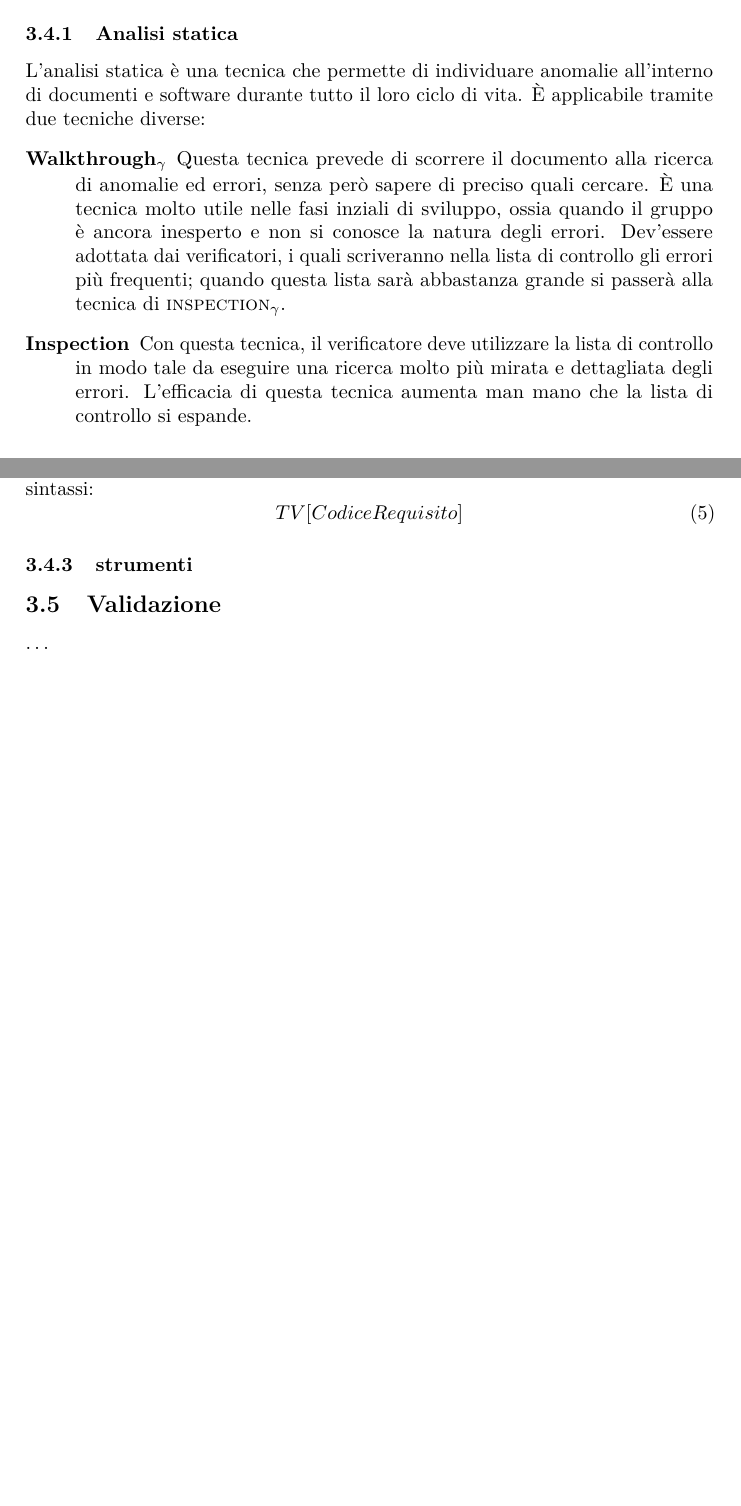
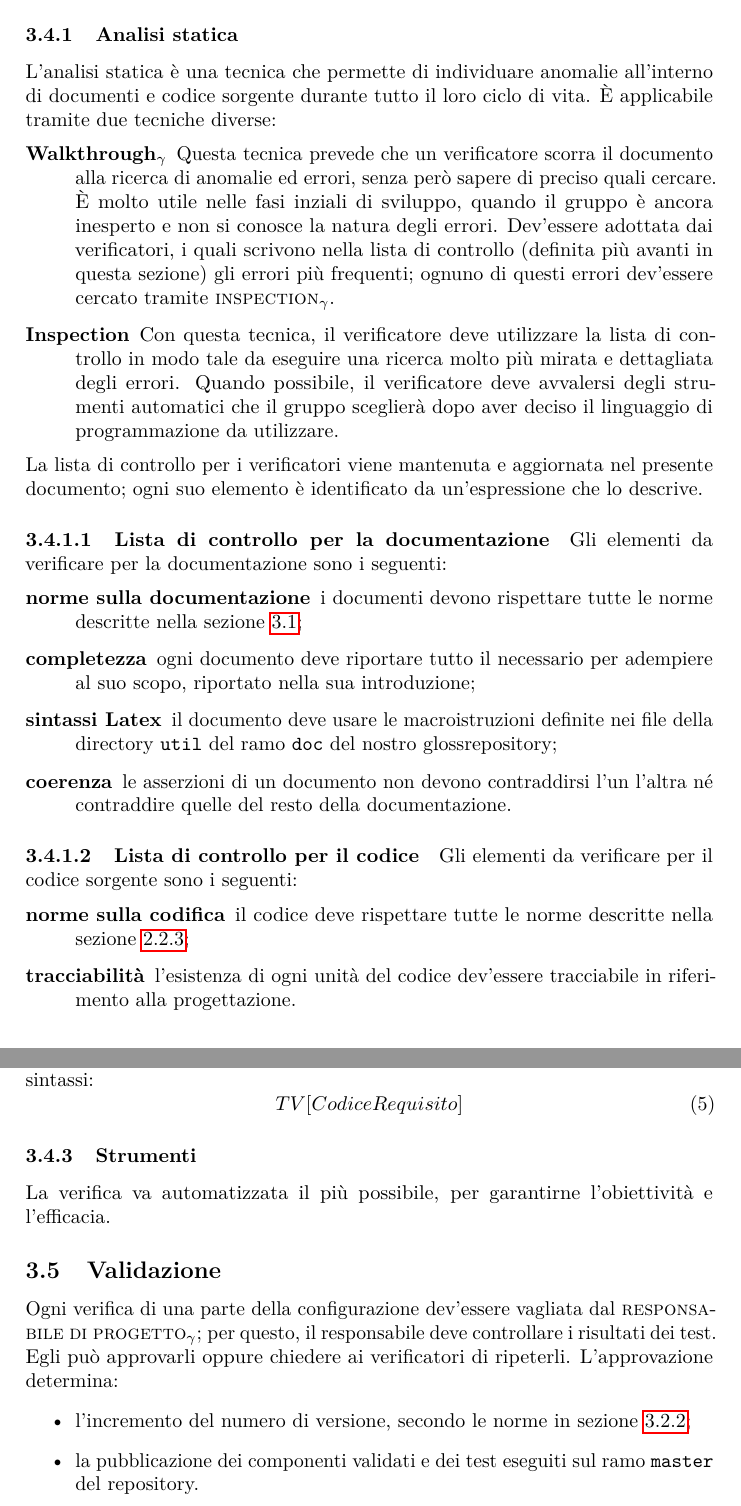
Before and after one commit to hivex-unipd/swedesigner-doc, a LaTeX document (doc/Interni/Norme_di_progetto/Norme_di_progetto_0_0_4.tex): two parts of pages 14 and 15 of 19 before the commit and two parts of pages 14 and 15 of 20 after it, joined at a grey line, cut so that both start at the same text, the shorter picture padded with empty space. Compiled offline with pdfLaTeX.

Commit message:
norme su verifica e su validazione

```diff
--- a/doc/Interni/Norme_di_progetto/Norme_di_progetto_0_0_4.tex
+++ b/doc/Interni/Norme_di_progetto/Norme_di_progetto_0_0_4.tex
@@ -276,13 +276,24 @@ La verifica è un processo analitico che va implementato in due passi successivi
 	\item attività di analisi dinamica.
 \end{enumerate}
 
-%%% ho pensato di suddividere così questa sezione:
-
 	\subsubsection{Analisi statica}
-	L'analisi statica è una tecnica che permette di individuare anomalie all'interno di documenti e software durante tutto il loro ciclo di vita. È applicabile tramite due tecniche diverse:
+	L'analisi statica è una tecnica che permette di individuare anomalie all'interno di documenti e codice sorgente durante tutto il loro ciclo di vita. È applicabile tramite due tecniche diverse:
 	\begin{description}
-		\item[\gloss{Walkthrough}] Questa tecnica prevede di scorrere il documento alla ricerca di anomalie ed errori, senza però sapere di preciso quali cercare. È una tecnica molto utile nelle fasi inziali di sviluppo, ossia quando il gruppo è ancora inesperto e non si conosce la natura degli errori. Dev'essere adottata dai verificatori, i quali scriveranno nella lista di controllo gli errori più frequenti; quando questa lista sarà abbastanza grande si passerà alla tecnica di \gloss{inspection}.
-		\item[Inspection] Con questa tecnica, il verificatore deve utilizzare la lista di controllo in modo tale da eseguire una ricerca molto più mirata e dettagliata degli errori. L'efficacia di questa tecnica aumenta man mano che la lista di controllo si espande.
+		\item[\gloss{Walkthrough}] Questa tecnica prevede che un verificatore scorra il documento alla ricerca di anomalie ed errori, senza però sapere di preciso quali cercare. È molto utile nelle fasi inziali di sviluppo, quando il gruppo è ancora inesperto e non si conosce la natura degli errori. Dev'essere adottata dai verificatori, i quali scrivono nella lista di controllo (definita più avanti in questa sezione) gli errori più frequenti; ognuno di questi errori dev'essere cercato tramite \gloss{inspection}.
+		\item[Inspection] Con questa tecnica, il verificatore deve utilizzare la lista di controllo in modo tale da eseguire una ricerca molto più mirata e dettagliata degli errori. Quando possibile, il verificatore deve avvalersi degli strumenti automatici che il gruppo sceglierà dopo aver deciso il linguaggio di programmazione da utilizzare.
+	\end{description}
+	La lista di controllo per i verificatori viene mantenuta e aggiornata nel presente documento; ogni suo elemento è identificato da un'espressione che lo descrive.
+	\paragraph{Lista di controllo per la documentazione} Gli elementi da verificare per la documentazione sono i seguenti:
+	\begin{description} %%% DA RIEMPIRE MAN MANO
+		\item[norme sulla documentazione] i documenti devono rispettare tutte le norme descritte nella sezione \ref{sec:doc};
+		\item[completezza] ogni documento deve riportare tutto il necessario per adempiere al suo scopo, riportato nella sua introduzione;
+		\item[sintassi Latex] il documento deve usare le macroistruzioni definite nei file della directory \texttt{util} del ramo \texttt{doc} del nostro gloss{repository};
+		\item[coerenza] le asserzioni di un documento non devono contraddirsi l'un l'altra né contraddire quelle del resto della documentazione.
+	\end{description}
+	\paragraph{Lista di controllo per il codice} Gli elementi da verificare per il codice sorgente sono i seguenti:
+	\begin{description} %%% DA RIEMPIRE MAN MANO
+		\item[norme sulla codifica] il codice deve rispettare tutte le norme descritte nella sezione \ref{sec:cod};
+		\item[tracciabilità] l'esistenza di ogni unità del codice dev'essere tracciabile in riferimento alla progettazione.
 	\end{description}
 
 	\subsubsection{Analisi dinamica}
@@ -312,10 +323,16 @@ La verifica è un processo analitico che va implementato in due passi successivi
 		\begin{equation}
 			TV[Codice Requisito]
 		\end{equation}
- \subsubsection{strumenti}
-	%ancora da discutere
 
-\subsection{Validazione} \dots
+	\subsubsection{Strumenti}
+	La verifica va automatizzata il più possibile, per garantirne l'obiettività e l'efficacia. % DA IMPLEMENTARE...
+
+\subsection{Validazione}
+Ogni verifica di una parte della configurazione dev'essere vagliata dal \gloss{responsabile di progetto}; per questo, il responsabile deve controllare i risultati dei test. Egli può approvarli oppure chiedere ai verificatori di ripeterli. L'approvazione determina:
+\begin{itemize}
+	\item l'incremento del numero di versione, secondo le norme in sezione \ref{sec:idvers};
+	\item la pubblicazione dei componenti validati e dei test eseguiti sul ramo \texttt{master} del repository.
+\end{itemize}
 
 
 
```
Also changed, not shown: doc/Interni/Norme_di_progetto/Norme_di_progetto_0_0_4.tex (10 more changed lines).
